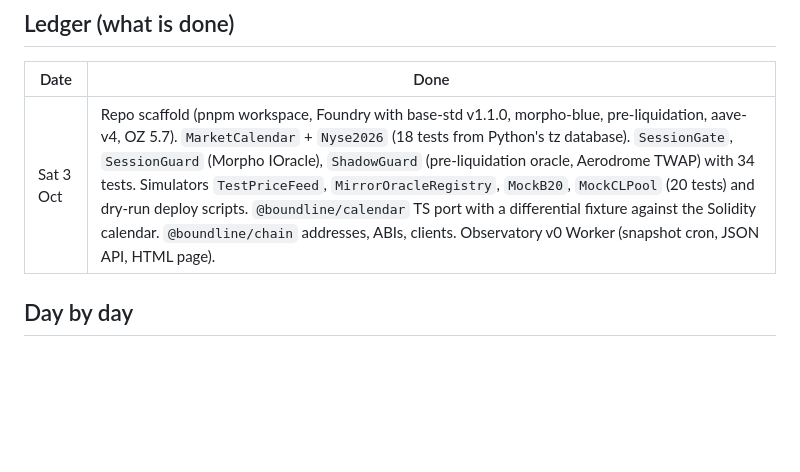
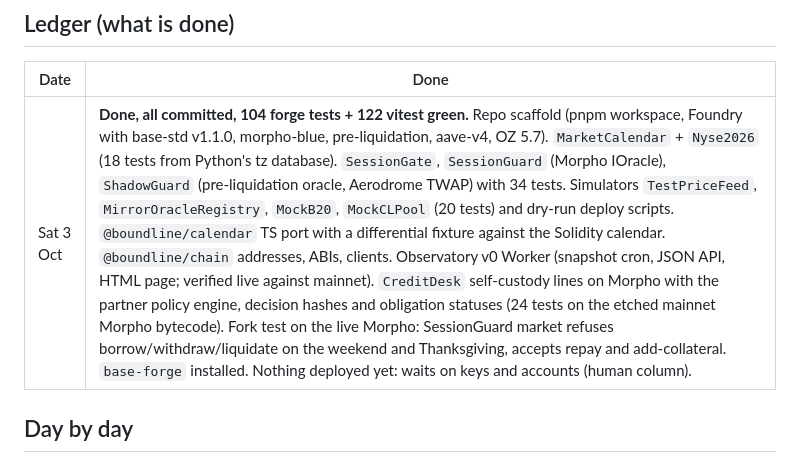
Before and after one commit to FarseenSh/boundline, a Markdown page: docs/BUILD.md, the part around the change. Rendered like a GitHub page; blank space fills up the shorter version.

Commit message:
Update the build ledger for 3 Oct

```diff
--- a/docs/BUILD.md
+++ b/docs/BUILD.md
@@ -27,7 +27,7 @@ SDK, widget, console, app, agent surface → drills, evidence, docs → deck, vi
 
 | Date | Done |
 |---|---|
-| Sat 3 Oct | Repo scaffold (pnpm workspace, Foundry with base-std v1.1.0, morpho-blue, pre-liquidation, aave-v4, OZ 5.7). `MarketCalendar` + `Nyse2026` (18 tests from Python's tz database). `SessionGate`, `SessionGuard` (Morpho IOracle), `ShadowGuard` (pre-liquidation oracle, Aerodrome TWAP) with 34 tests. Simulators `TestPriceFeed`, `MirrorOracleRegistry`, `MockB20`, `MockCLPool` (20 tests) and dry-run deploy scripts. `@boundline/calendar` TS port with a differential fixture against the Solidity calendar. `@boundline/chain` addresses, ABIs, clients. Observatory v0 Worker (snapshot cron, JSON API, HTML page). |
+| Sat 3 Oct | **Done, all committed, 104 forge tests + 122 vitest green.** Repo scaffold (pnpm workspace, Foundry with base-std v1.1.0, morpho-blue, pre-liquidation, aave-v4, OZ 5.7). `MarketCalendar` + `Nyse2026` (18 tests from Python's tz database). `SessionGate`, `SessionGuard` (Morpho IOracle), `ShadowGuard` (pre-liquidation oracle, Aerodrome TWAP) with 34 tests. Simulators `TestPriceFeed`, `MirrorOracleRegistry`, `MockB20`, `MockCLPool` (20 tests) and dry-run deploy scripts. `@boundline/calendar` TS port with a differential fixture against the Solidity calendar. `@boundline/chain` addresses, ABIs, clients. Observatory v0 Worker (snapshot cron, JSON API, HTML page; verified live against mainnet). `CreditDesk` self-custody lines on Morpho with the partner policy engine, decision hashes and obligation statuses (24 tests on the etched mainnet Morpho bytecode). Fork test on the live Morpho: SessionGuard market refuses borrow/withdraw/liquidate on the weekend and Thanksgiving, accepts repay and add-collateral. `base-forge` installed. Nothing deployed yet: waits on keys and accounts (human column). |
 
 ## Day by day
 
```
